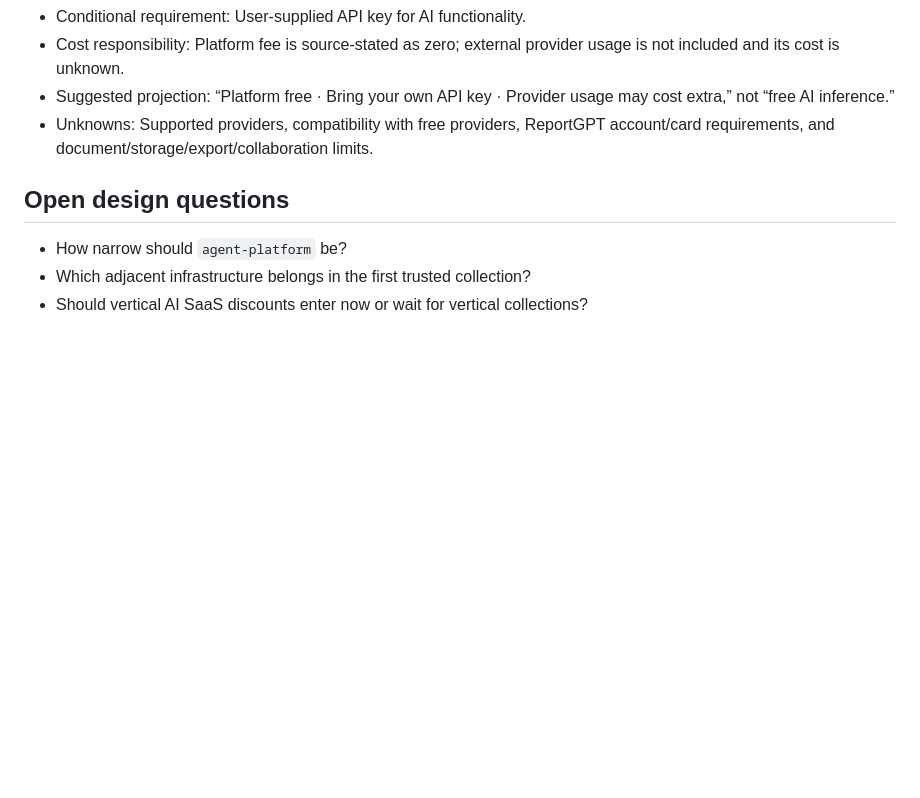
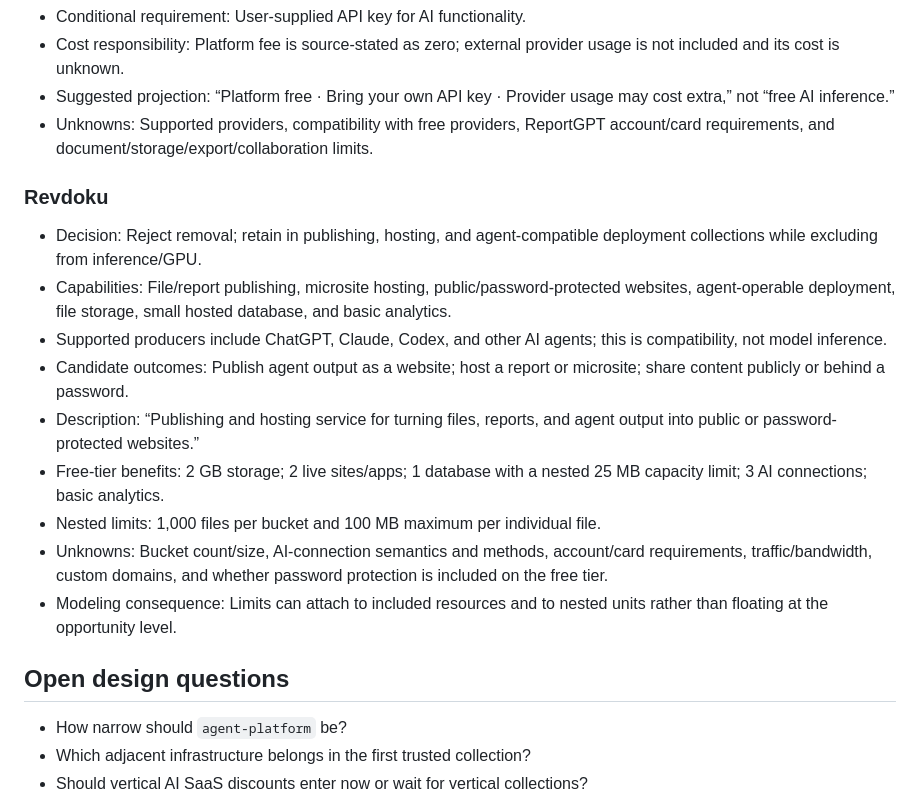
Before and after one commit to asavs/brokie, a Markdown page: docs/DATA-UX-SCRATCHPAD.md, the part around the change. Drawn GitHub-style; blank space fills up the shorter version.

Commit message:
Attach nested limits to included resources

```diff
--- a/docs/DATA-UX-SCRATCHPAD.md
+++ b/docs/DATA-UX-SCRATCHPAD.md
@@ -547,6 +547,18 @@ The contract keeps source-attributed `claimed_outcomes` separate from evidence-g
 - Suggested projection: “Platform free · Bring your own API key · Provider usage may cost extra,” not “free AI inference.”
 - Unknowns: Supported providers, compatibility with free providers, ReportGPT account/card requirements, and document/storage/export/collaboration limits.
 
+### Revdoku
+
+- Decision: Reject removal; retain in publishing, hosting, and agent-compatible deployment collections while excluding from inference/GPU.
+- Capabilities: File/report publishing, microsite hosting, public/password-protected websites, agent-operable deployment, file storage, small hosted database, and basic analytics.
+- Supported producers include ChatGPT, Claude, Codex, and other AI agents; this is compatibility, not model inference.
+- Candidate outcomes: Publish agent output as a website; host a report or microsite; share content publicly or behind a password.
+- Description: “Publishing and hosting service for turning files, reports, and agent output into public or password-protected websites.”
+- Free-tier benefits: 2 GB storage; 2 live sites/apps; 1 database with a nested 25 MB capacity limit; 3 AI connections; basic analytics.
+- Nested limits: 1,000 files per bucket and 100 MB maximum per individual file.
+- Unknowns: Bucket count/size, AI-connection semantics and methods, account/card requirements, traffic/bandwidth, custom domains, and whether password protection is included on the free tier.
+- Modeling consequence: Limits can attach to included resources and to nested units rather than floating at the opportunity level.
+
 ## Open design questions
 
 - How narrow should `agent-platform` be?
```
